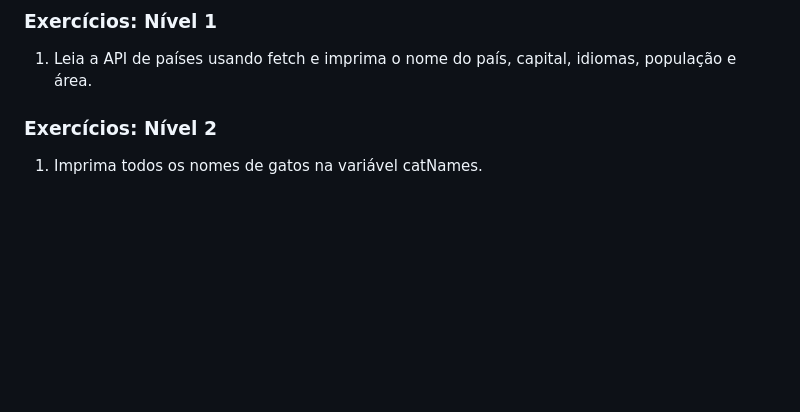
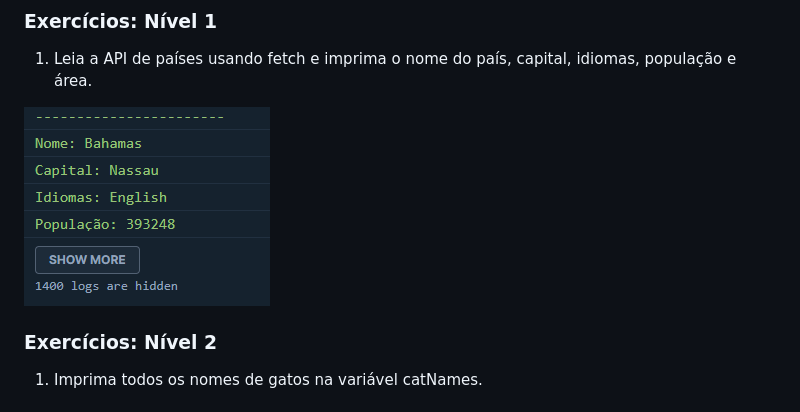
Before and after one commit to GabsDonato/Desafio30diasJavascript, a Markdown page: Dia-18/readme.md, the part around the change. GitHub-like rendering; pictures changed too: Dia-18/image.png (added); blank space fills up the shorter version.

```diff
--- a/Dia-18/readme.md
+++ b/Dia-18/readme.md
@@ -9,6 +9,8 @@ const catsAPI = 'https://api.thecatapi.com/v1/breeds'
 
 1. Leia a API de países usando fetch e imprima o nome do país, capital, idiomas, população e área.
 
+![alt text](image.png)
+
 ### Exercícios: Nível 2
 
 1. Imprima todos os nomes de gatos na variável catNames.
```
Also changed, not shown: 1 other file.
